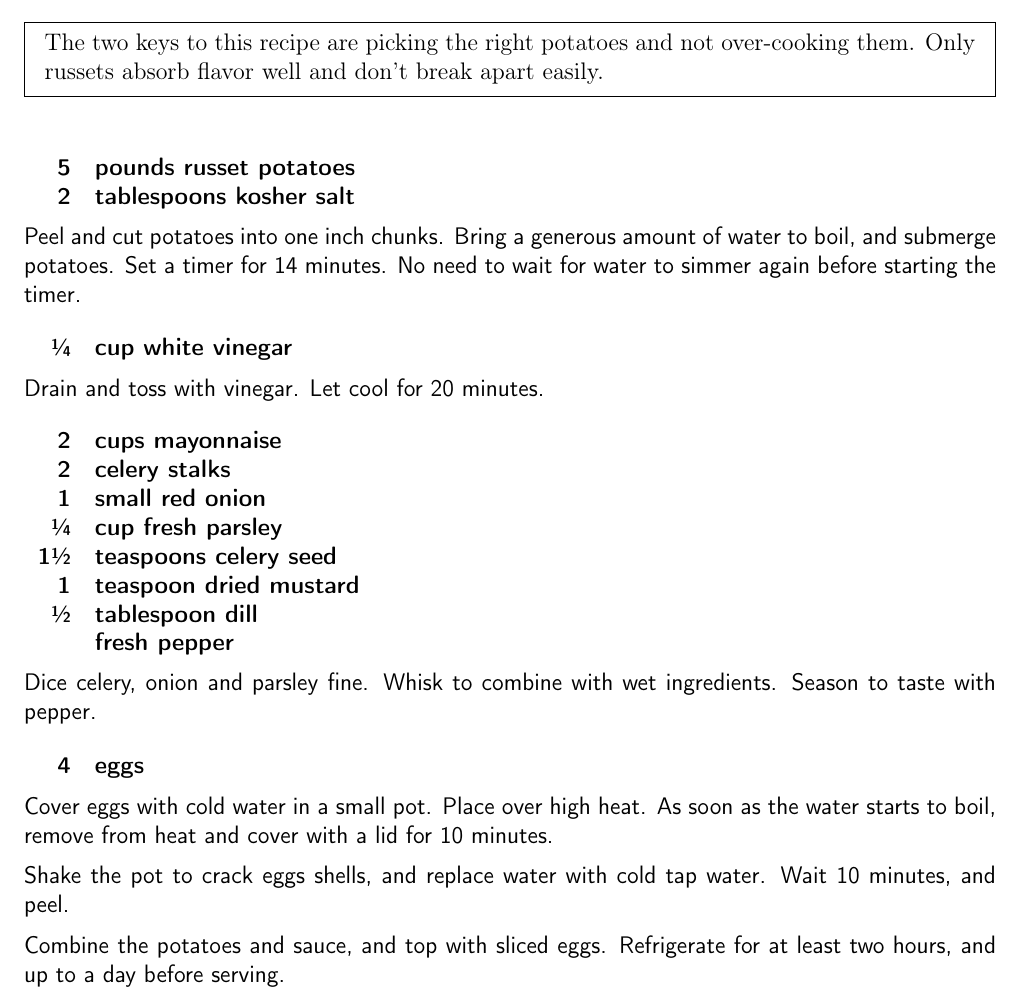
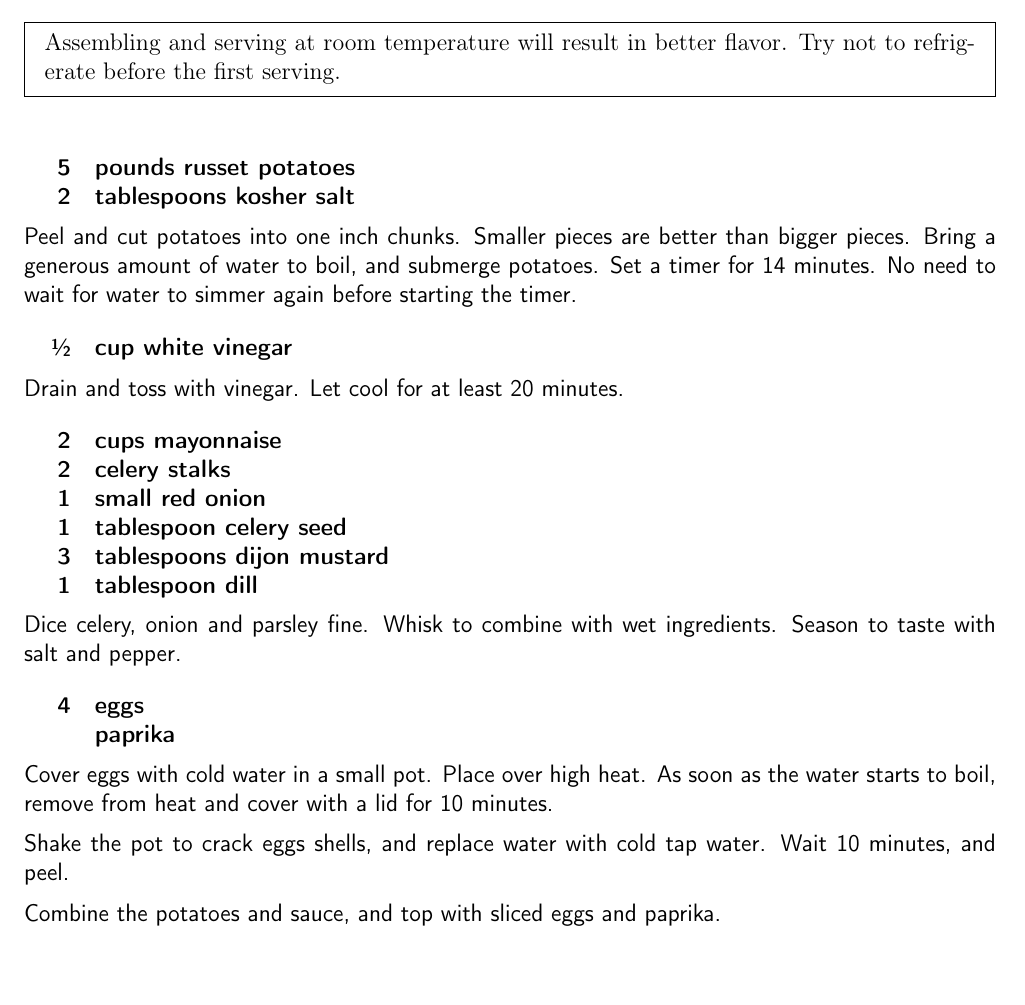
Before and after one commit to chase-seibert/cookbook, a LaTeX thesis (Cookbook.tex, which reads potatosalad.tex): part of page 7 of 47, cut at the place of the change, the shorter picture padded with empty space. Compiled offline with pdfLaTeX.

Commit message:
Updated potato salad - don't refrigerate

```diff
--- a/potatosalad.tex
+++ b/potatosalad.tex
@@ -2,7 +2,8 @@
 \begin{recipe}
 
 \pre{
-    The two keys to this recipe are picking the right potatoes and not over-cooking them. Only russets absorb flavor well and don't break apart easily.
+    Assembling and serving at room temperature will result in better flavor. Try
+    not to refrigerate before the first serving.
 }
 
 \ingredients{
@@ -10,35 +11,37 @@
     2 & tablespoons kosher salt \\
 }
 
-Peel and cut potatoes into one inch chunks. Bring a generous amount of water to boil, and submerge potatoes. Set a timer for 14 minutes. No need to wait for water to simmer again before starting the timer.
+Peel and cut potatoes into one inch chunks.
+Smaller pieces are better than bigger pieces.
+Bring a generous amount of water to boil, and submerge potatoes. Set a timer for 14 minutes. No need to wait for water to simmer again before starting the timer.
 
 \ingredients{
-    \sfrac{1}{4} & cup white vinegar \\
+    \sfrac{1}{2} & cup white vinegar \\
 }
 
-Drain and toss with vinegar. Let cool for 20 minutes.
+Drain and toss with vinegar. Let cool for at least 20 minutes.
 
 \ingredients{
                 2 & cups mayonnaise \\
                 2 & celery stalks \\
                 1 & small red onion \\
-     \sfrac{1}{4} &  cup fresh parsley \\
-    1\sfrac{1}{2} &  teaspoons celery seed \\
-                1 &  teaspoon dried mustard \\
-     \sfrac{1}{2} &  tablespoon dill \\
-                  &  fresh pepper \\
+                1 & tablespoon celery seed \\
+                3 & tablespoons dijon mustard \\
+                1 & tablespoon dill \\
 }
 
-Dice celery, onion and parsley fine. Whisk to combine with wet ingredients. Season to taste with pepper.
+Dice celery, onion and parsley fine. Whisk to combine with wet ingredients.
+Season to taste with salt and pepper.
 
 \ingredients{
     4 & eggs \\
+      & paprika \\
 }
 
 Cover eggs with cold water in a small pot. Place over high heat. As soon as the water starts to boil, remove from heat and cover with a lid for 10 minutes.
 
 Shake the pot to crack eggs shells, and replace water with cold tap water. Wait 10 minutes, and peel.
 
-Combine the potatoes and sauce, and top with sliced eggs. Refrigerate for at least two hours, and up to a day before serving.
+Combine the potatoes and sauce, and top with sliced eggs and paprika.
 
 \end{recipe}
```
